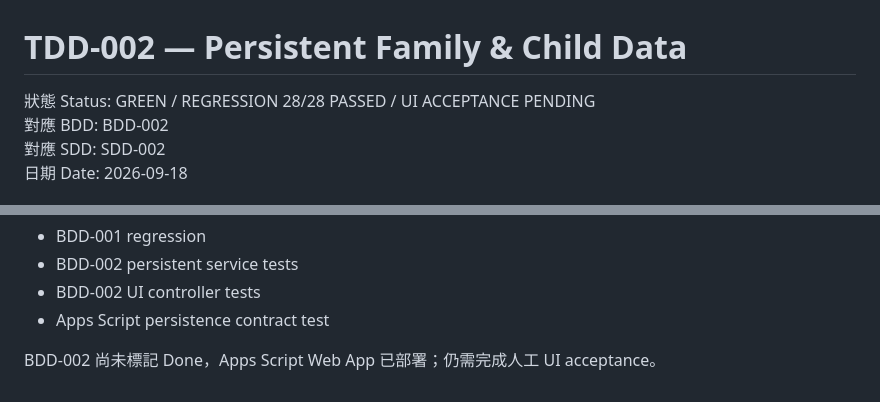
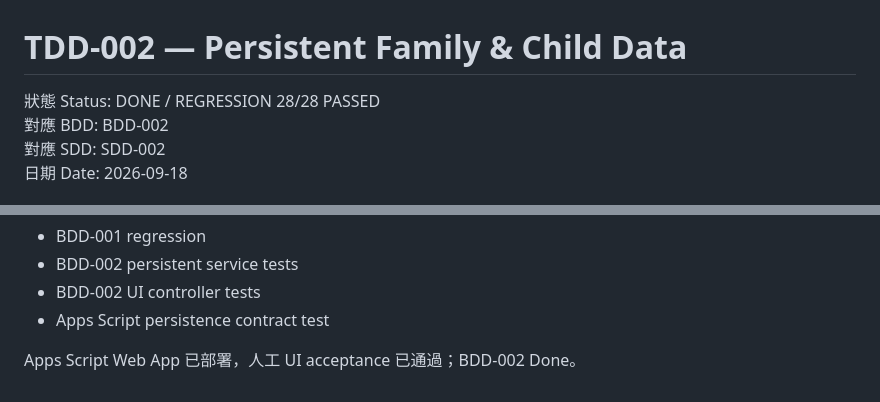
Before and after one commit to yuhsuanyhtu/QeKStudy, a Markdown page: docs/tdd/TDD-002-persistent-family-data.md, 2 parts joined by grey strips. Drawn GitHub-style.

Commit message:
docs(tdd): close BDD-002 after UI acceptance

```diff
--- a/docs/tdd/TDD-002-persistent-family-data.md
+++ b/docs/tdd/TDD-002-persistent-family-data.md
@@ -1,6 +1,6 @@
 # TDD-002 — Persistent Family & Child Data
 
-狀態 Status: GREEN / REGRESSION 28/28 PASSED / UI ACCEPTANCE PENDING
+狀態 Status: DONE / REGRESSION 28/28 PASSED
 對應 BDD: BDD-002
 對應 SDD: SDD-002
 日期 Date: 2026-09-18
@@ -120,4 +120,4 @@ GitHub Actions regression 已完成：
 - BDD-002 UI controller tests
 - Apps Script persistence contract test
 
-BDD-002 尚未標記 Done，Apps Script Web App 已部署；仍需完成人工 UI acceptance。
+Apps Script Web App 已部署，人工 UI acceptance 已通過；BDD-002 Done。
```
